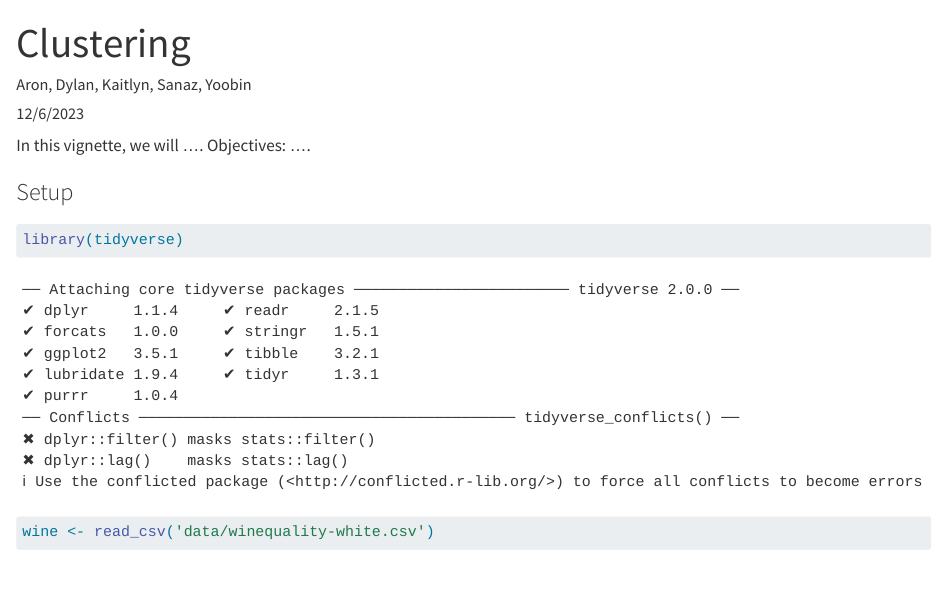
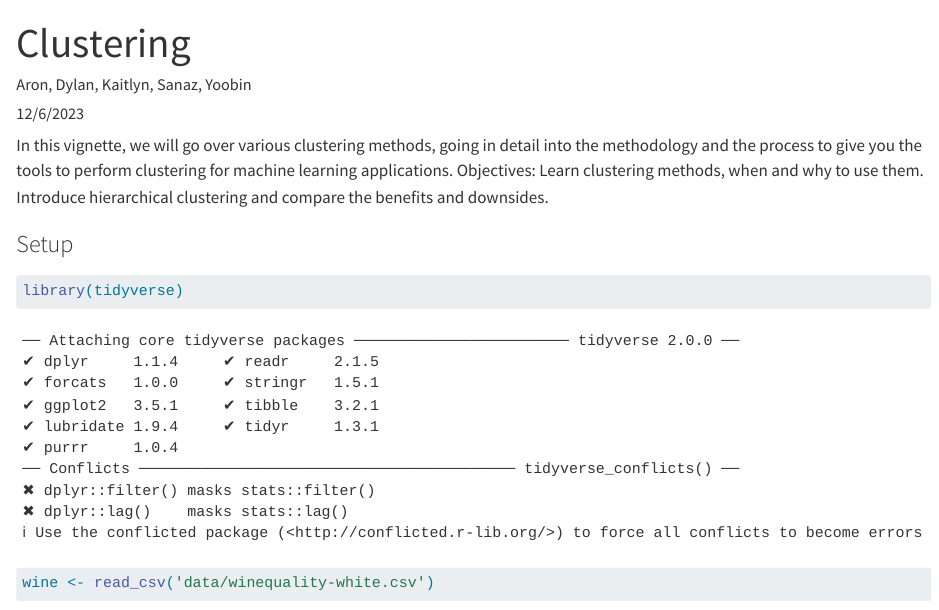
Before and after one commit to PSTAT197-F23/Final-Project-Group5, a Quarto document (vignette.qmd): the page in a window 1100 px wide, from its top. Rendered offline with R 4.5, knitr and Pandoc in place of Quarto, with nearby package versions.

Commit message:
vignette.qmd
update

````diff
--- a/vignette.qmd
+++ b/vignette.qmd
@@ -4,8 +4,8 @@ author: 'Aron, Dylan, Kaitlyn, Sanaz, Yoobin'
 date: 12/6/2023
 ---
 
-In this vignette, we will ....
-Objectives: ....
+In this vignette, we will go over various clustering methods, going in detail into the methodology and the process to give you the tools to perform clustering for machine learning applications.
+Objectives: Learn clustering methods, when and why to use them. Introduce hierarchical clustering and compare the benefits and downsides.
 
 ### Setup
 ```{r}
````
